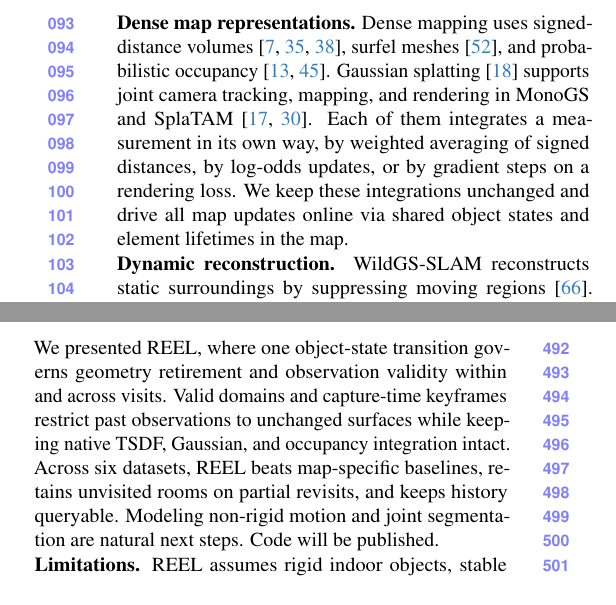
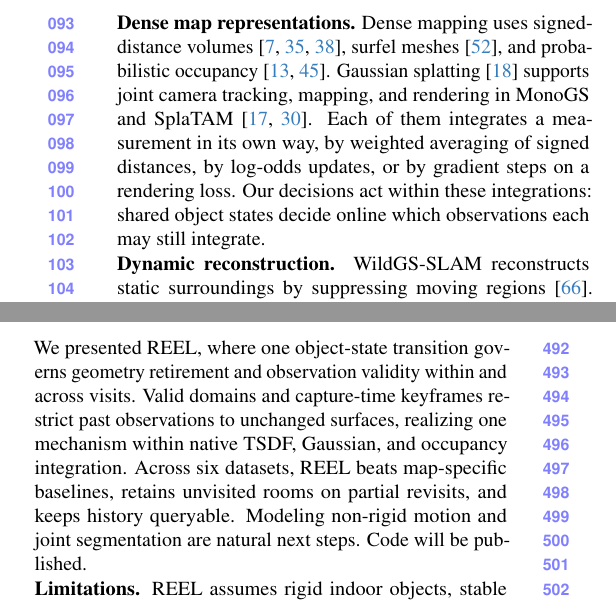
Before and after one commit to giltchcity/myncv---rpsl---daicma, a LaTeX paper (manuscript/main.tex): two parts of the columns of pages 3 and 9 of 12, joined at a grey line, cut so that both start at the same text. Compiled offline with pdfLaTeX.

Commit message:
Frame REEL as one mechanism realized within each map's native integration
Co-Authored-By: Claude Opus 5.5 <noreply@anthropic.com>

```diff
--- a/manuscript/main.tex
+++ b/manuscript/main.tex
@@ -197,8 +196,7 @@ Dense mapping uses signed-distance volumes~\cite{10.1145/237170.237269,6162880,8
 meshes~\cite{schops2020surfelmeshing}, and probabilistic occupancy~\cite{10.1007/s10514-012-9321-0,Reijgwart-RSS-23}.
 Gaussian splatting~\cite{10.1145/3592433} supports joint camera tracking, mapping, and rendering in MonoGS and
 SplaTAM~\cite{Matsuki_2024_CVPR,Keetha_2024_CVPR}. Each of them integrates a measurement in its own way, by weighted
-averaging of signed distances, by log-odds updates, or by gradient steps on a rendering loss. We keep these
-integrations unchanged and drive all map updates online via shared object states and element lifetimes in the map.
+averaging of signed distances, by log-odds updates, or by gradient steps on a rendering loss. Our decisions act within these integrations: shared object states decide online which observations each may still integrate.
 
 \vspace{0mm}\noindent\textbf{Dynamic reconstruction.}
 WildGS-SLAM reconstructs static surroundings by suppressing moving regions~\cite{Zheng_2025_CVPR}. Co-Fusion,
@@ -841,8 +839,7 @@ while it adds 2.3\,s and 0.6\,GB over Wavemap.
 \label{sec:conclusion}
 
 We presented \ours, where one object-state transition governs geometry retirement and observation validity within and
-across visits. Valid domains and capture-time keyframes restrict past observations to unchanged surfaces while keeping
-native TSDF, Gaussian, and occupancy integration intact. Across six datasets, \ours beats map-specific baselines,
+across visits. Valid domains and capture-time keyframes restrict past observations to unchanged surfaces, realizing one mechanism within native TSDF, Gaussian, and occupancy integration. Across six datasets, \ours beats map-specific baselines,
 retains unvisited rooms on partial revisits, and keeps history queryable. Modeling non-rigid motion and joint
 segmentation are natural next steps. Code will be published.
 
```
Also changed, not shown: manuscript/main.tex (7 more changed lines).
